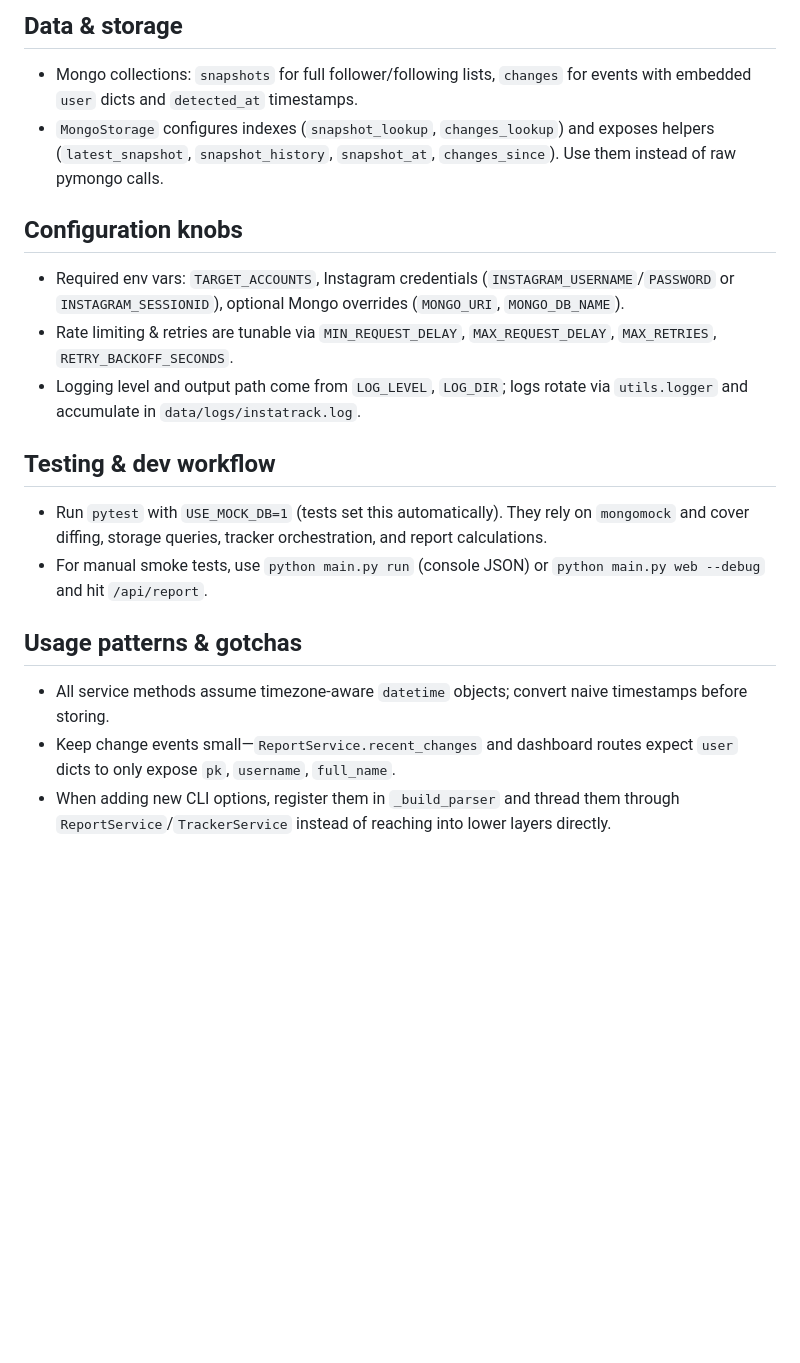
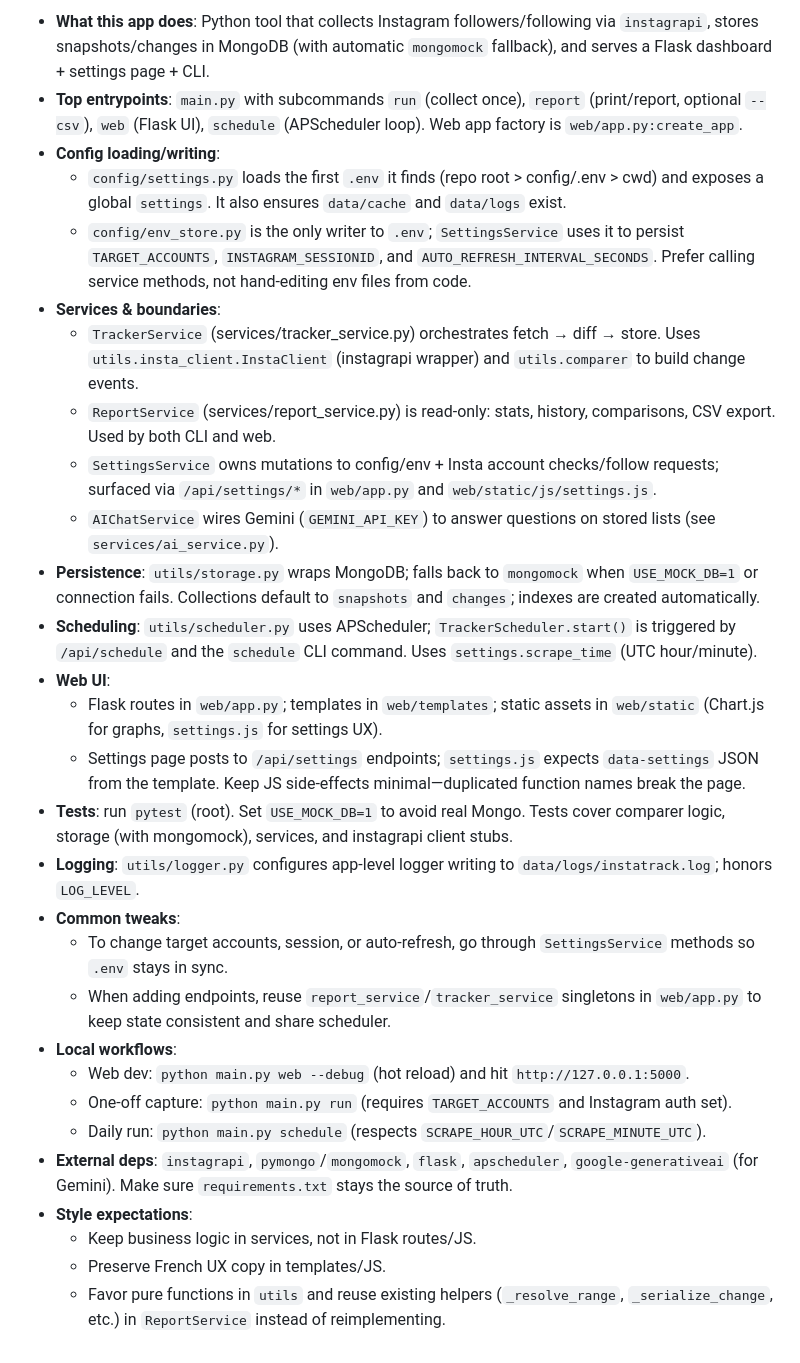
Before and after one commit to mohammedelahmar/InstaTrack, a Markdown page: .github/copilot-instructions.md, the part around one of its changes. GitHub-like rendering; blank space fills up the shorter version.

Commit message:
Updates copilot instructions
Updates the copilot instructions to provide a more concise and developer-friendly overview of the project.

The instructions are rewritten to focus on key aspects such as architecture, service boundaries, configuration, persistence, testing, and local workflows, providing a higher-level understanding of the application's structure and how to effectively contribute to the project.

```diff
--- a/.github/copilot-instructions.md
+++ b/.github/copilot-instructions.md
@@ -32,17 +3,29 @@
-## Data & storage
-- Mongo collections: `snapshots` for full follower/following lists, `changes` for events with embedded `user` dicts and `detected_at` timestamps.
-- `MongoStorage` configures indexes (`snapshot_lookup`, `changes_lookup`) and exposes helpers (`latest_snapshot`, `snapshot_history`, `snapshot_at`, `changes_since`). Use them instead of raw pymongo calls.
-
-## Configuration knobs
-- Required env vars: `TARGET_ACCOUNTS`, Instagram credentials (`INSTAGRAM_USERNAME`/`PASSWORD` or `INSTAGRAM_SESSIONID`), optional Mongo overrides (`MONGO_URI`, `MONGO_DB_NAME`).
-- Rate limiting & retries are tunable via `MIN_REQUEST_DELAY`, `MAX_REQUEST_DELAY`, `MAX_RETRIES`, `RETRY_BACKOFF_SECONDS`.
-- Logging level and output path come from `LOG_LEVEL`, `LOG_DIR`; logs rotate via `utils.logger` and accumulate in `data/logs/instatrack.log`.
-
-## Testing & dev workflow
-- Run `pytest` with `USE_MOCK_DB=1` (tests set this automatically). They rely on `mongomock` and cover diffing, storage queries, tracker orchestration, and report calculations.
-- For manual smoke tests, use `python main.py run` (console JSON) or `python main.py web --debug` and hit `/api/report`.
-
-## Usage patterns & gotchas
-- All service methods assume timezone-aware `datetime` objects; convert naive timestamps before storing.
-- Keep change events small—`ReportService.recent_changes` and dashboard routes expect `user` dicts to only expose `pk`, `username`, `full_name`.
-- When adding new CLI options, register them in `_build_parser` and thread them through `ReportService`/`TrackerService` instead of reaching into lower layers directly.
+- **What this app does**: Python tool that collects Instagram followers/following via `instagrapi`, stores snapshots/changes in MongoDB (with automatic `mongomock` fallback), and serves a Flask dashboard + settings page + CLI.
+- **Top entrypoints**: `main.py` with subcommands `run` (collect once), `report` (print/report, optional `--csv`), `web` (Flask UI), `schedule` (APScheduler loop). Web app factory is `web/app.py:create_app`.
+- **Config loading/writing**:
+  - `config/settings.py` loads the first `.env` it finds (repo root > config/.env > cwd) and exposes a global `settings`. It also ensures `data/cache` and `data/logs` exist.
+  - `config/env_store.py` is the only writer to `.env`; `SettingsService` uses it to persist `TARGET_ACCOUNTS`, `INSTAGRAM_SESSIONID`, and `AUTO_REFRESH_INTERVAL_SECONDS`. Prefer calling service methods, not hand-editing env files from code.
+- **Services & boundaries**:
+  - `TrackerService` (services/tracker_service.py) orchestrates fetch → diff → store. Uses `utils.insta_client.InstaClient` (instagrapi wrapper) and `utils.comparer` to build change events.
+  - `ReportService` (services/report_service.py) is read-only: stats, history, comparisons, CSV export. Used by both CLI and web.
+  - `SettingsService` owns mutations to config/env + Insta account checks/follow requests; surfaced via `/api/settings/*` in `web/app.py` and `web/static/js/settings.js`.
+  - `AIChatService` wires Gemini (`GEMINI_API_KEY`) to answer questions on stored lists (see `services/ai_service.py`).
+- **Persistence**: `utils/storage.py` wraps MongoDB; falls back to `mongomock` when `USE_MOCK_DB=1` or connection fails. Collections default to `snapshots` and `changes`; indexes are created automatically.
+- **Scheduling**: `utils/scheduler.py` uses APScheduler; `TrackerScheduler.start()` is triggered by `/api/schedule` and the `schedule` CLI command. Uses `settings.scrape_time` (UTC hour/minute).
+- **Web UI**:
+  - Flask routes in `web/app.py`; templates in `web/templates`; static assets in `web/static` (Chart.js for graphs, `settings.js` for settings UX).
+  - Settings page posts to `/api/settings` endpoints; `settings.js` expects `data-settings` JSON from the template. Keep JS side-effects minimal—duplicated function names break the page.
+- **Tests**: run `pytest` (root). Set `USE_MOCK_DB=1` to avoid real Mongo. Tests cover comparer logic, storage (with mongomock), services, and instagrapi client stubs.
+- **Logging**: `utils/logger.py` configures app-level logger writing to `data/logs/instatrack.log`; honors `LOG_LEVEL`.
+- **Common tweaks**:
+  - To change target accounts, session, or auto-refresh, go through `SettingsService` methods so `.env` stays in sync.
+  - When adding endpoints, reuse `report_service`/`tracker_service` singletons in `web/app.py` to keep state consistent and share scheduler.
+- **Local workflows**:
+  - Web dev: `python main.py web --debug` (hot reload) and hit `http://127.0.0.1:5000`.
+  - One-off capture: `python main.py run` (requires `TARGET_ACCOUNTS` and Instagram auth set).
+  - Daily run: `python main.py schedule` (respects `SCRAPE_HOUR_UTC`/`SCRAPE_MINUTE_UTC`).
+- **External deps**: `instagrapi`, `pymongo`/`mongomock`, `flask`, `apscheduler`, `google-generativeai` (for Gemini). Make sure `requirements.txt` stays the source of truth.
+- **Style expectations**:
+  - Keep business logic in services, not in Flask routes/JS.
+  - Preserve French UX copy in templates/JS.
+  - Favor pure functions in `utils` and reuse existing helpers (`_resolve_range`, `_serialize_change`, etc.) in `ReportService` instead of reimplementing.
```
Also changed, not shown: other parts of .github/copilot-instructions.md (+1 -30 lines).
